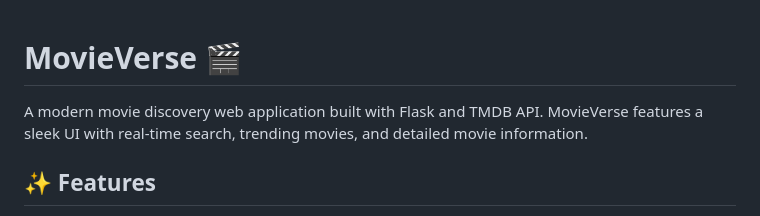
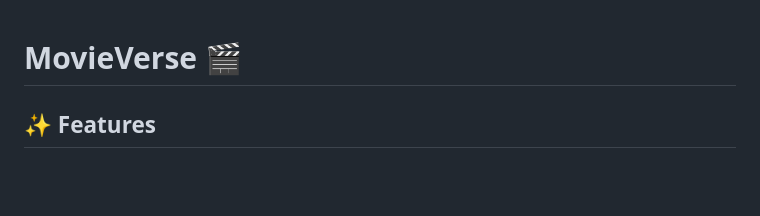
Before and after one commit to NileXYII/MovieVerse, a Markdown page: README.md, the part around the change. Rendered like a GitHub page; blank space fills up the shorter version.

```diff
--- a/README.md
+++ b/README.md
@@ -1,6 +1,5 @@
 # MovieVerse 🎬
 
-A modern movie discovery web application built with Flask and TMDB API. MovieVerse features a sleek UI with real-time search, trending movies, and detailed movie information.
 
 
 ## ✨ Features
```
